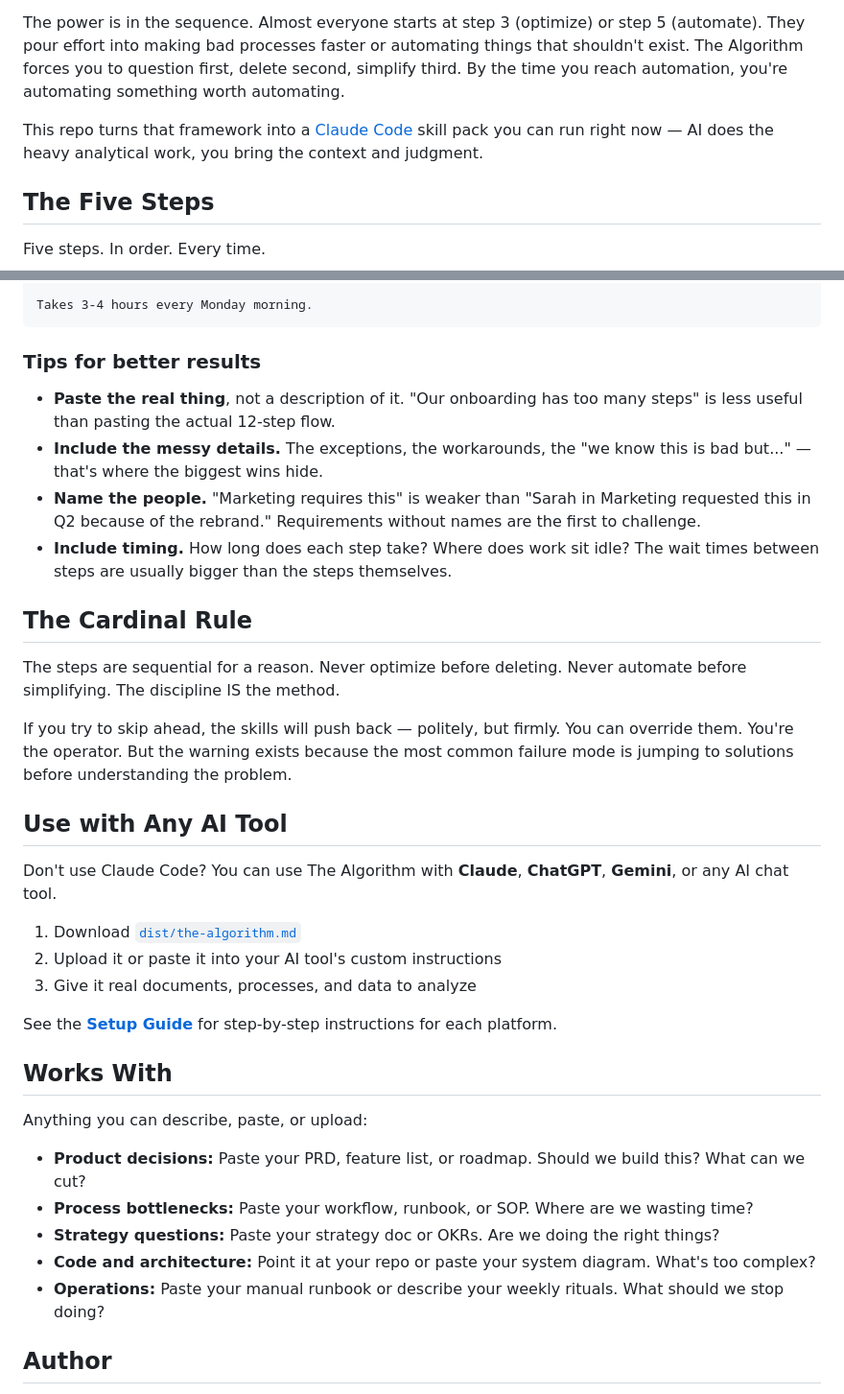
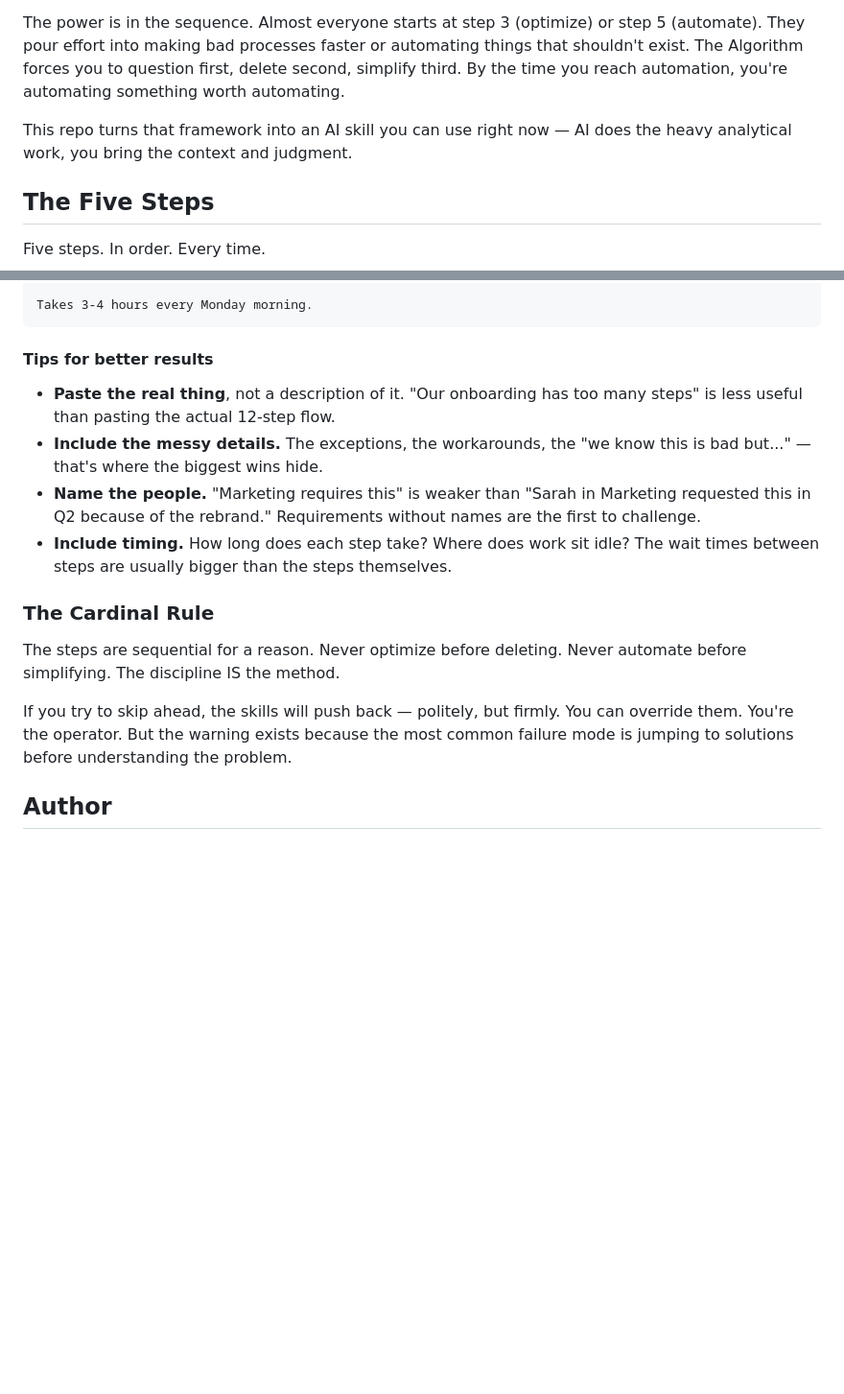
Before and after one commit to jordanjoecooper/the-algorithm, a Markdown page: README.md, 2 parts joined by grey strips. Shown at 96% size. Rendered like a GitHub page; blank space fills up the shorter version.

Commit message:
Restructure README: universal AI usage up front, Claude Code detail below

````diff
--- a/README.md
+++ b/README.md
@@ -10,7 +10,7 @@ Elon called it The Algorithm. Jon and his teams applied it obsessively — on th
 
 The power is in the sequence. Almost everyone starts at step 3 (optimize) or step 5 (automate). They pour effort into making bad processes faster or automating things that shouldn't exist. The Algorithm forces you to question first, delete second, simplify third. By the time you reach automation, you're automating something worth automating.
 
-This repo turns that framework into a [Claude Code](https://docs.anthropic.com/en/docs/claude-code) skill pack you can run right now — AI does the heavy analytical work, you bring the context and judgment.
+This repo turns that framework into an AI skill you can use right now — AI does the heavy analytical work, you bring the context and judgment.
 
 ## The Five Steps
 
@@ -151,38 +165,18 @@ Every Monday our ops team does this:
 Takes 3-4 hours every Monday morning.
 ```
 
-### Tips for better results
+#### Tips for better results
 
 - **Paste the real thing**, not a description of it. "Our onboarding has too many steps" is less useful than pasting the actual 12-step flow.
 - **Include the messy details.** The exceptions, the workarounds, the "we know this is bad but..." — that's where the biggest wins hide.
 - **Name the people.** "Marketing requires this" is weaker than "Sarah in Marketing requested this in Q2 because of the rebrand." Requirements without names are the first to challenge.
 - **Include timing.** How long does each step take? Where does work sit idle? The wait times between steps are usually bigger than the steps themselves.
 
-## The Cardinal Rule
+### The Cardinal Rule
 
 The steps are sequential for a reason. Never optimize before deleting. Never automate before simplifying. The discipline IS the method.
 
 If you try to skip ahead, the skills will push back — politely, but firmly. You can override them. You're the operator. But the warning exists because the most common failure mode is jumping to solutions before understanding the problem.
-
-## Use with Any AI Tool
-
-Don't use Claude Code? You can use The Algorithm with **Claude**, **ChatGPT**, **Gemini**, or any AI chat tool.
-
-1. Download [`dist/the-algorithm.md`](dist/the-algorithm.md)
-2. Upload it or paste it into your AI tool's custom instructions
-3. Give it real documents, processes, and data to analyze
-
-See the **[Setup Guide](GUIDE.md)** for step-by-step instructions for each platform.
-
-## Works With
-
-Anything you can describe, paste, or upload:
-
-- **Product decisions:** Paste your PRD, feature list, or roadmap. Should we build this? What can we cut?
-- **Process bottlenecks:** Paste your workflow, runbook, or SOP. Where are we wasting time?
-- **Strategy questions:** Paste your strategy doc or OKRs. Are we doing the right things?
-- **Code and architecture:** Point it at your repo or paste your system diagram. What's too complex?
-- **Operations:** Paste your manual runbook or describe your weekly rituals. What should we stop doing?
 
 ## Author
 
````
Also changed, not shown: other parts of README.md (+20 -6 lines).
